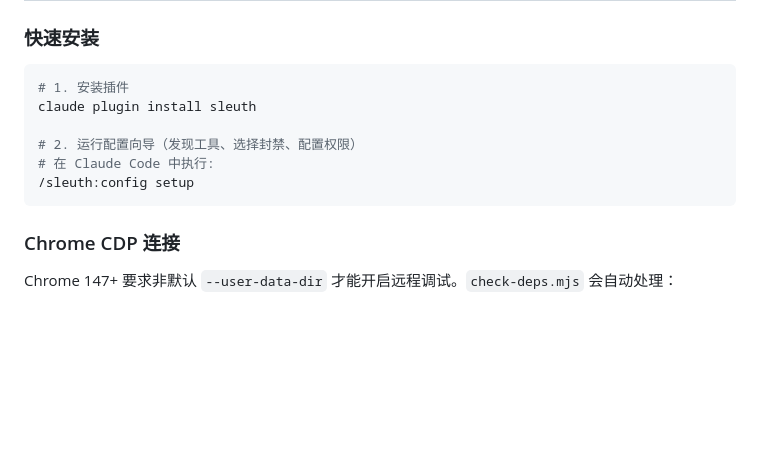
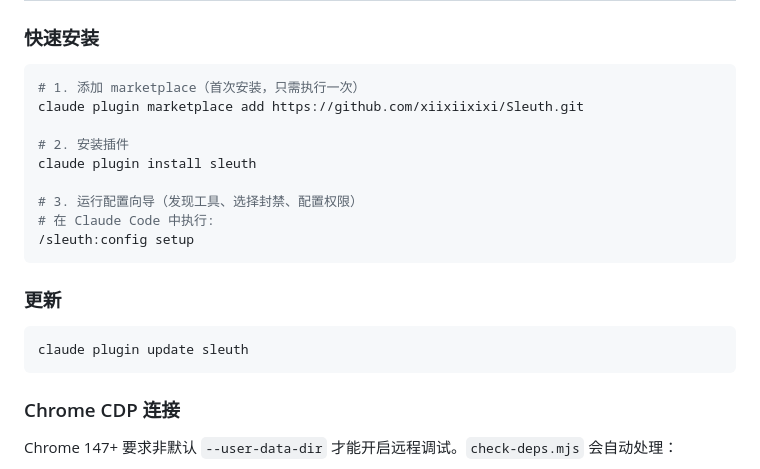
Before and after one commit to xiixiixixi/Sleuth, a Markdown page: sleuth/README.md, the part around the change. Drawn GitHub-style; blank space fills up the shorter version.

Commit message:
fix: update install instructions with marketplace add step + update command

````diff
--- a/sleuth/README.md
+++ b/sleuth/README.md
@@ -167,12 +167,21 @@ sleuth/                                    插件根目录
 ### 快速安装
 
 ```bash
-# 1. 安装插件
+# 1. 添加 marketplace（首次安装，只需执行一次）
+claude plugin marketplace add https://github.com/xiixiixixi/Sleuth.git
+
+# 2. 安装插件
 claude plugin install sleuth
 
-# 2. 运行配置向导（发现工具、选择封禁、配置权限）
+# 3. 运行配置向导（发现工具、选择封禁、配置权限）
 # 在 Claude Code 中执行:
 /sleuth:config setup
+```
+
+### 更新
+
+```bash
+claude plugin update sleuth
 ```
 
 ### Chrome CDP 连接
````
